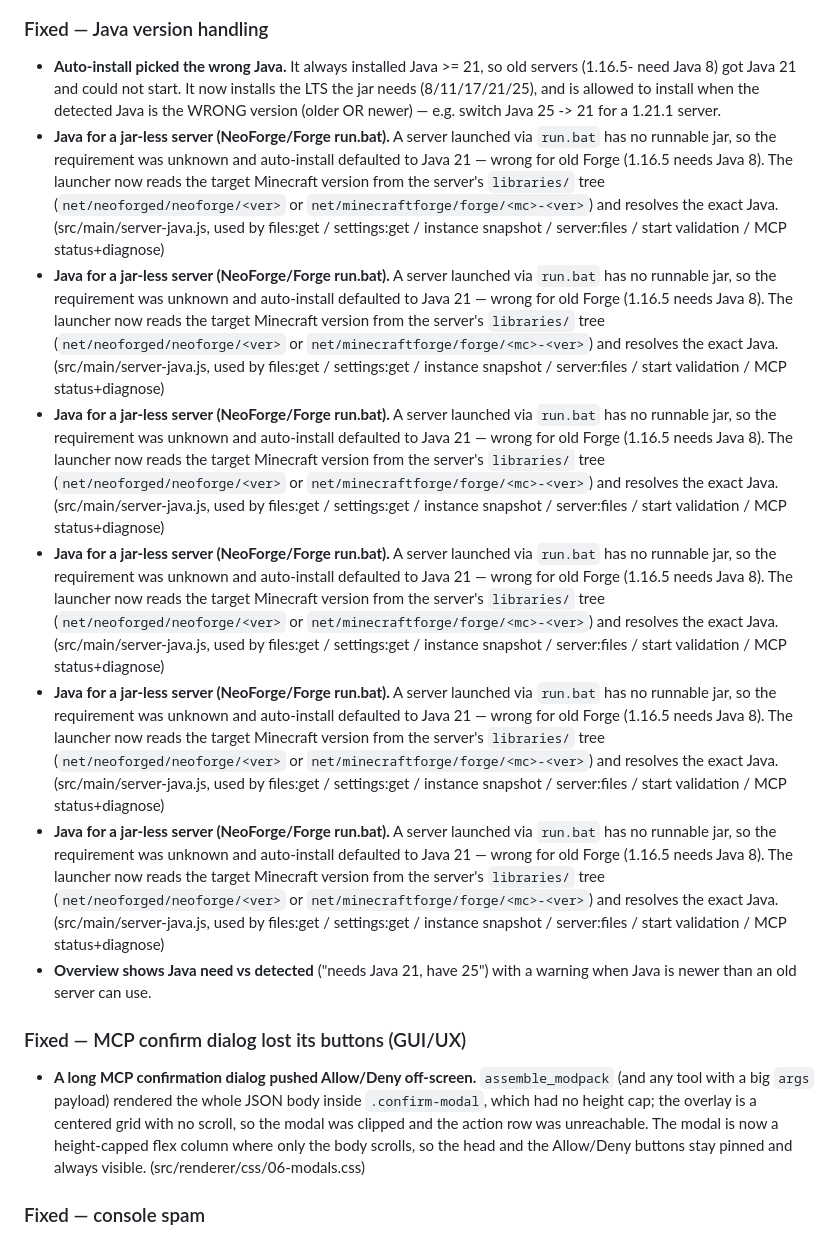
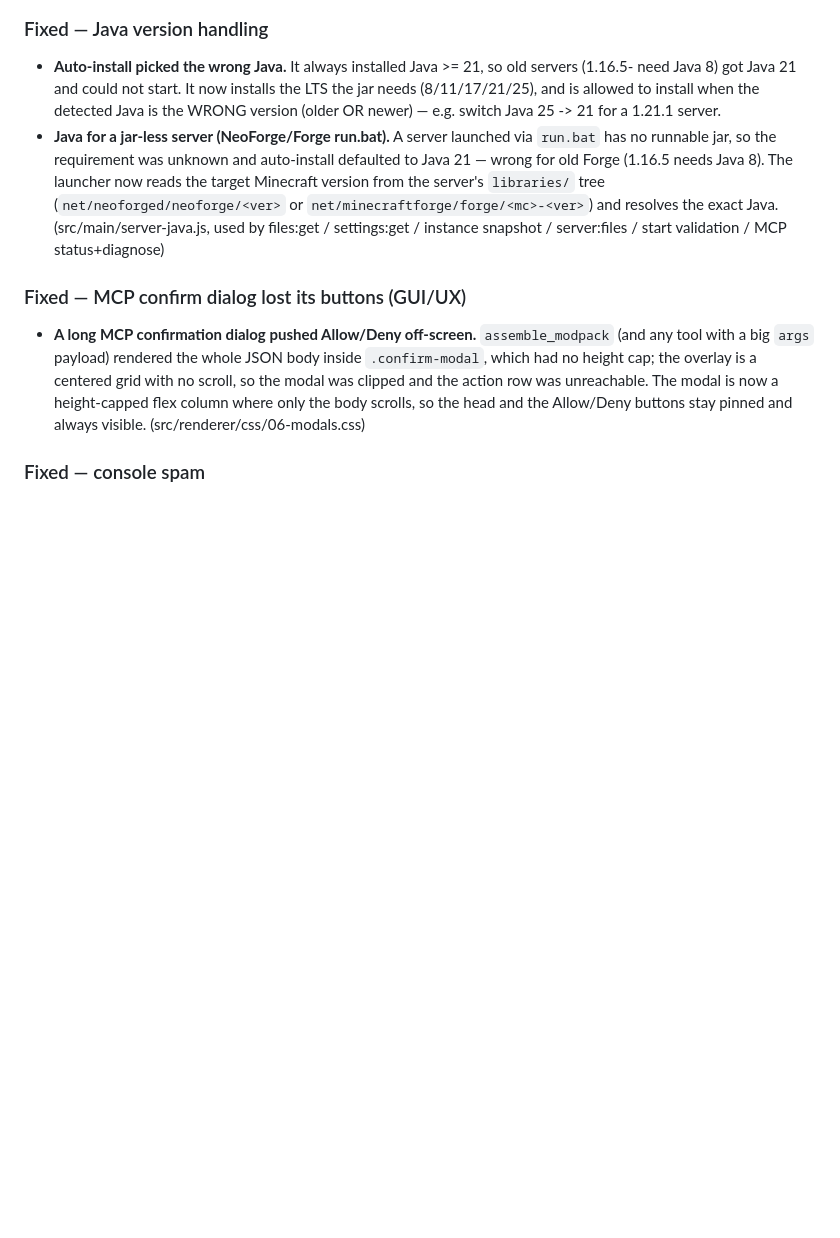
Before and after one commit to Kag4286/ObserverLauncher, a Markdown page: CHANGELOG.md, the part around the change. GitHub-like rendering; blank space fills up the shorter version.

Commit message:
Clean up Java requirement entries in CHANGELOG
Removed redundant entries regarding Java requirements for jar-less servers in the CHANGELOG.

```diff
--- a/CHANGELOG.md
+++ b/CHANGELOG.md
@@ -545,38 +545,6 @@ version), Java version handling, and a console-spam bug. Plan + progress: docs/v
   `libraries/` tree (`net/neoforged/neoforge/<ver>` or `net/minecraftforge/forge/<mc>-<ver>`) and
   resolves the exact Java. (src/main/server-java.js, used by files:get / settings:get / instance
   snapshot / server:files / start validation / MCP status+diagnose)
-- **Java for a jar-less server (NeoForge/Forge run.bat).** A server launched via `run.bat` has no
-  runnable jar, so the requirement was unknown and auto-install defaulted to Java 21 — wrong for old
-  Forge (1.16.5 needs Java 8). The launcher now reads the target Minecraft version from the server's
-  `libraries/` tree (`net/neoforged/neoforge/<ver>` or `net/minecraftforge/forge/<mc>-<ver>`) and
-  resolves the exact Java. (src/main/server-java.js, used by files:get / settings:get / instance
-  snapshot / server:files / start validation / MCP status+diagnose)
-- **Java for a jar-less server (NeoForge/Forge run.bat).** A server launched via `run.bat` has no
-  runnable jar, so the requirement was unknown and auto-install defaulted to Java 21 — wrong for old
-  Forge (1.16.5 needs Java 8). The launcher now reads the target Minecraft version from the server's
-  `libraries/` tree (`net/neoforged/neoforge/<ver>` or `net/minecraftforge/forge/<mc>-<ver>`) and
-  resolves the exact Java. (src/main/server-java.js, used by files:get / settings:get / instance
-  snapshot / server:files / start validation / MCP status+diagnose)
-- **Java for a jar-less server (NeoForge/Forge run.bat).** A server launched via `run.bat` has no
-  runnable jar, so the requirement was unknown and auto-install defaulted to Java 21 — wrong for old
-  Forge (1.16.5 needs Java 8). The launcher now reads the target Minecraft version from the server's
-  `libraries/` tree (`net/neoforged/neoforge/<ver>` or `net/minecraftforge/forge/<mc>-<ver>`) and
-  resolves the exact Java. (src/main/server-java.js, used by files:get / settings:get / instance
-  snapshot / server:files / start validation / MCP status+diagnose)
-- **Java for a jar-less server (NeoForge/Forge run.bat).** A server launched via `run.bat` has no
-  runnable jar, so the requirement was unknown and auto-install defaulted to Java 21 — wrong for old
-  Forge (1.16.5 needs Java 8). The launcher now reads the target Minecraft version from the server's
-  `libraries/` tree (`net/neoforged/neoforge/<ver>` or `net/minecraftforge/forge/<mc>-<ver>`) and
-  resolves the exact Java. (src/main/server-java.js, used by files:get / settings:get / instance
-  snapshot / server:files / start validation / MCP status+diagnose)
-- **Java for a jar-less server (NeoForge/Forge run.bat).** A server launched via `run.bat` has no
-  runnable jar, so the requirement was unknown and auto-install defaulted to Java 21 — wrong for old
-  Forge (1.16.5 needs Java 8). The launcher now reads the target Minecraft version from the server's
-  `libraries/` tree (`net/neoforged/neoforge/<ver>` or `net/minecraftforge/forge/<mc>-<ver>`) and
-  resolves the exact Java. (src/main/server-java.js, used by files:get / settings:get / instance
-  snapshot / server:files / start validation / MCP status+diagnose)
-- **Overview shows Java need vs detected** ("needs Java 21, have 25") with a warning when Java is
-  newer than an old server can use.
 
 ### Fixed — MCP confirm dialog lost its buttons (GUI/UX)
 - **A long MCP confirmation dialog pushed Allow/Deny off-screen.** `assemble_modpack` (and any
```
